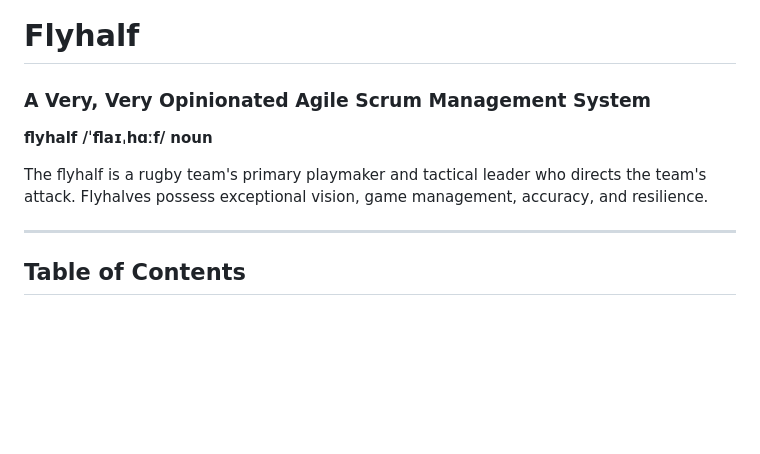
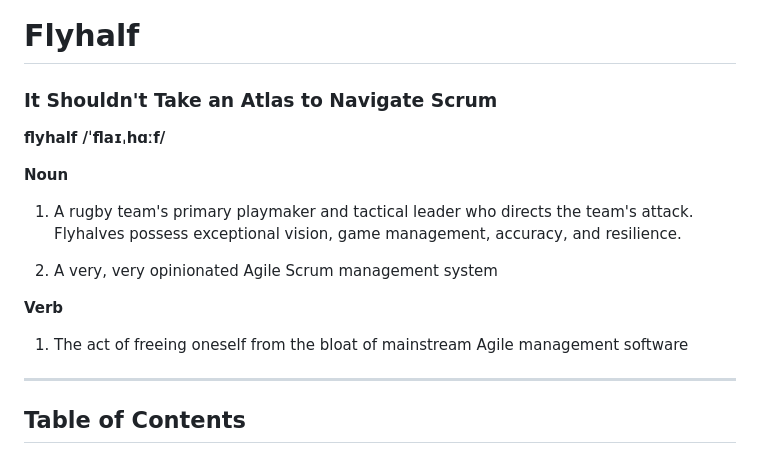
Before and after one commit to cfegela/flyhalf, a Markdown page: README.md, the part around the change. GitHub-like rendering; blank space fills up the shorter version.

```diff
--- a/README.md
+++ b/README.md
@@ -1,10 +1,19 @@
 # Flyhalf
 
-### A Very, Very Opinionated Agile Scrum Management System
+### It Shouldn't Take an Atlas to Navigate Scrum
 
-**flyhalf /ˈflaɪˌhɑːf/ noun**
+**flyhalf /ˈflaɪˌhɑːf/**
 
-The flyhalf is a rugby team's primary playmaker and tactical leader who directs the team's attack. Flyhalves possess exceptional vision, game management, accuracy, and resilience.
+**Noun**
+
+1. A rugby team's primary playmaker and tactical leader who directs the team's attack. Flyhalves possess exceptional vision, game management, accuracy, and resilience.
+
+2. A very, very opinionated Agile Scrum management system
+
+**Verb**
+
+1. The act of freeing oneself from the bloat of mainstream Agile management software
+
 
 ---
 
```
